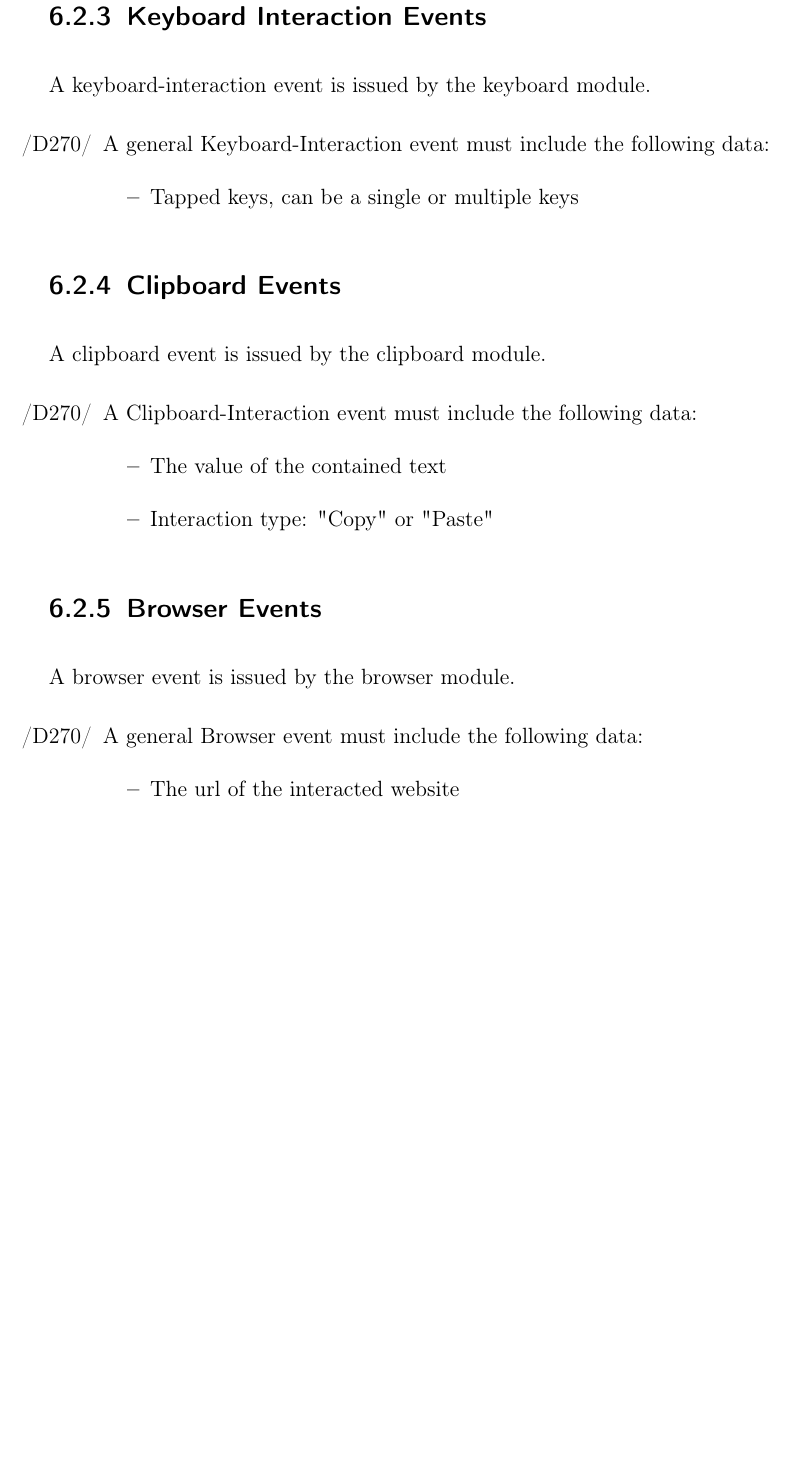
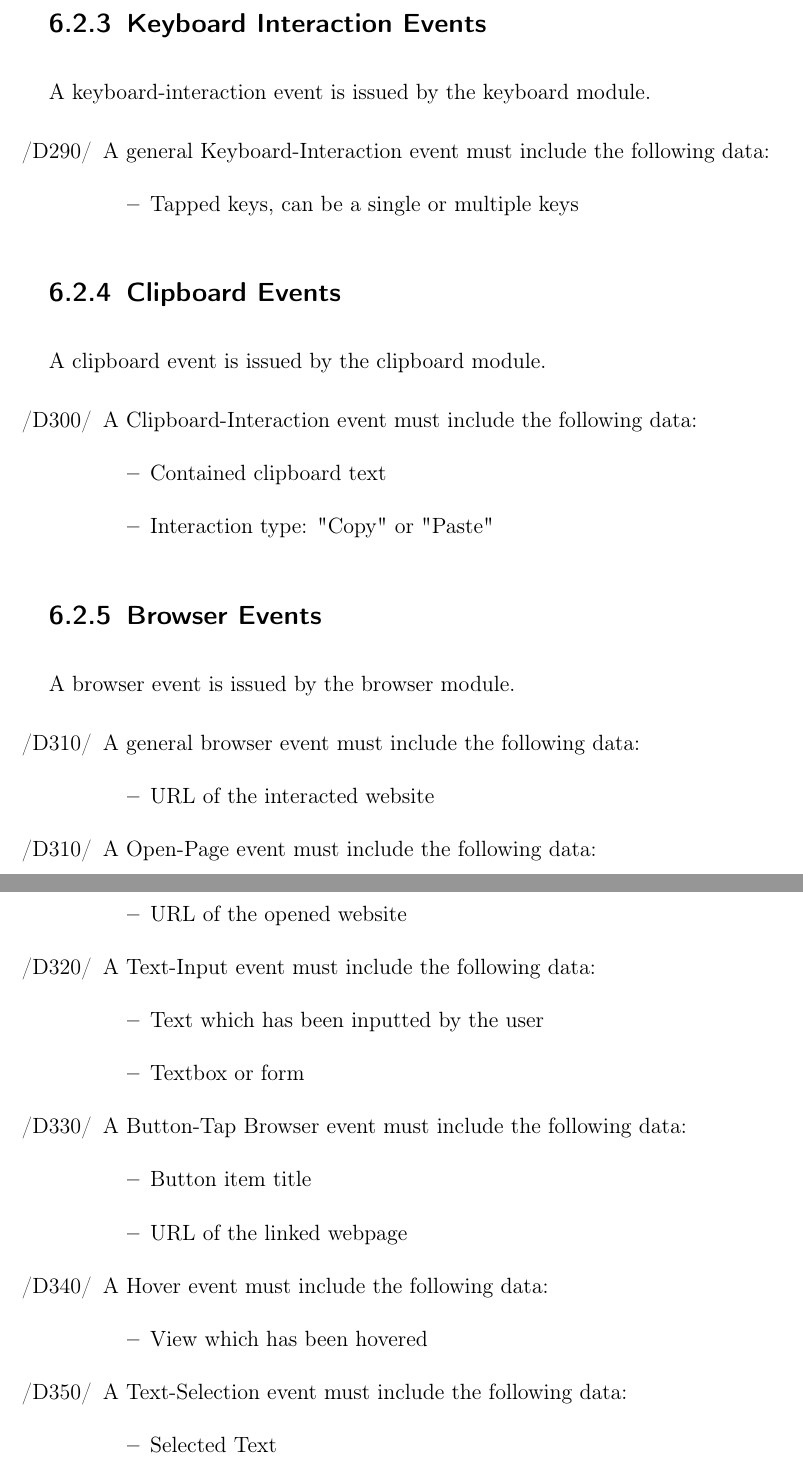
Before and after one commit to insightmind/MORR, a LaTeX book (documents/fsd/FunctionalSpecifications.tex, which reads documents/fsd/chapter/data.tex): part of page 11 of 15 before the commit and two parts of pages 11 and 12 of 16 after it, the two joined at a grey line, cut so that both start at the same text, the shorter picture padded with empty space. Compiled offline with pdfLaTeX.

Commit message:
Add some more event data

```diff
--- a/documents/fsd/chapter/data.tex
+++ b/documents/fsd/chapter/data.tex
@@ -75,7 +88,7 @@ A mouse-interaction event is issued by the mouse module.
 A keyboard-interaction event is issued by the keyboard module.
 
 \begin{itemize}
-\item[/D270/] A general Keyboard-Interaction event must include the following data:
+\item[/D290/] A general Keyboard-Interaction event must include the following data:
 	\begin{itemize}
 	\item Tapped keys, can be a single or multiple keys
 	\end{itemize}
@@ -86,9 +99,9 @@ A keyboard-interaction event is issued by the keyboard module.
 A clipboard event is issued by the clipboard module.
 
 \begin{itemize}
-\item[/D270/] A Clipboard-Interaction event must include the following data:
+\item[/D300/] A Clipboard-Interaction event must include the following data:
 	\begin{itemize}
-	\item The value of the contained text
+	\item Contained clipboard text
 	\item Interaction type: "Copy" or "Paste"
 	\end{itemize}
 \end{itemize}
@@ -98,8 +111,35 @@ A clipboard event is issued by the clipboard module.
 A browser event is issued by the browser module.
 
 \begin{itemize}
-\item[/D270/] A general Browser event must include the following data:
+\item[/D310/] A general browser event must include the following data:
 	\begin{itemize}
-	\item The url of the interacted website
+	\item URL of the interacted website
+	\end{itemize}
+
+\item[/D310/] A Open-Page event must include the following data:
+	\begin{itemize}
+	\item URL of the opened website
+	\end{itemize}
+
+\item[/D320/] A Text-Input event must include the following data:
+	\begin{itemize}
+	\item Text which has been inputted by the user
+	\item Textbox or form
+	\end{itemize}
+
+\item[/D330/] A Button-Tap Browser event must include the following data:
+	\begin{itemize}
+	\item Button item title
+	\item URL of the linked webpage
+	\end{itemize}
+
+\item[/D340/] A Hover event must include the following data:
+	\begin{itemize}
+	\item View which has been hovered
+	\end{itemize}
+
+\item[/D350/] A Text-Selection event must include the following data:
+	\begin{itemize}
+	\item Selected Text
 	\end{itemize}
 \end{itemize}
```
Also changed, not shown: documents/fsd/chapter/data.tex (19 more changed lines).
